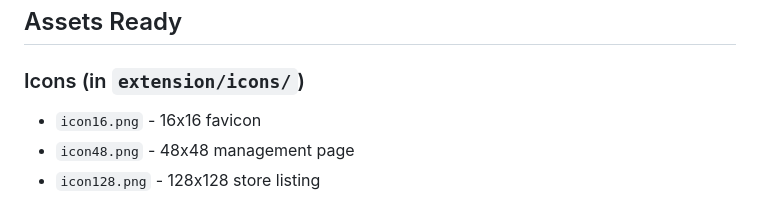
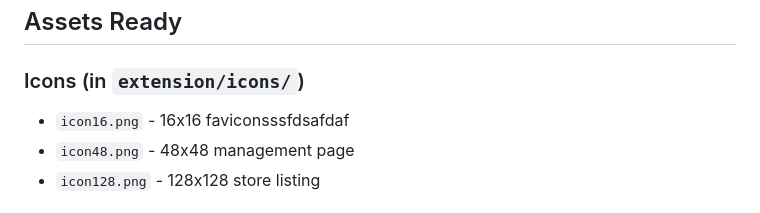
Before and after one commit to leweii/skill-viewer, a Markdown page: STORE_SUBMISSION.md, the part around the change. Rendered like a GitHub page.

Commit message:
sync: 2026-05-13T10:16:28.888Z

```diff
--- a/STORE_SUBMISSION.md
+++ b/STORE_SUBMISSION.md
@@ -8,7 +8,7 @@
 ## Assets Ready
 
 ### Icons (in `extension/icons/`)
-- `icon16.png` - 16x16 favicon
+- `icon16.png` - 16x16 faviconsssfdsafdaf
 - `icon48.png` - 48x48 management page
 - `icon128.png` - 128x128 store listing
 
```
